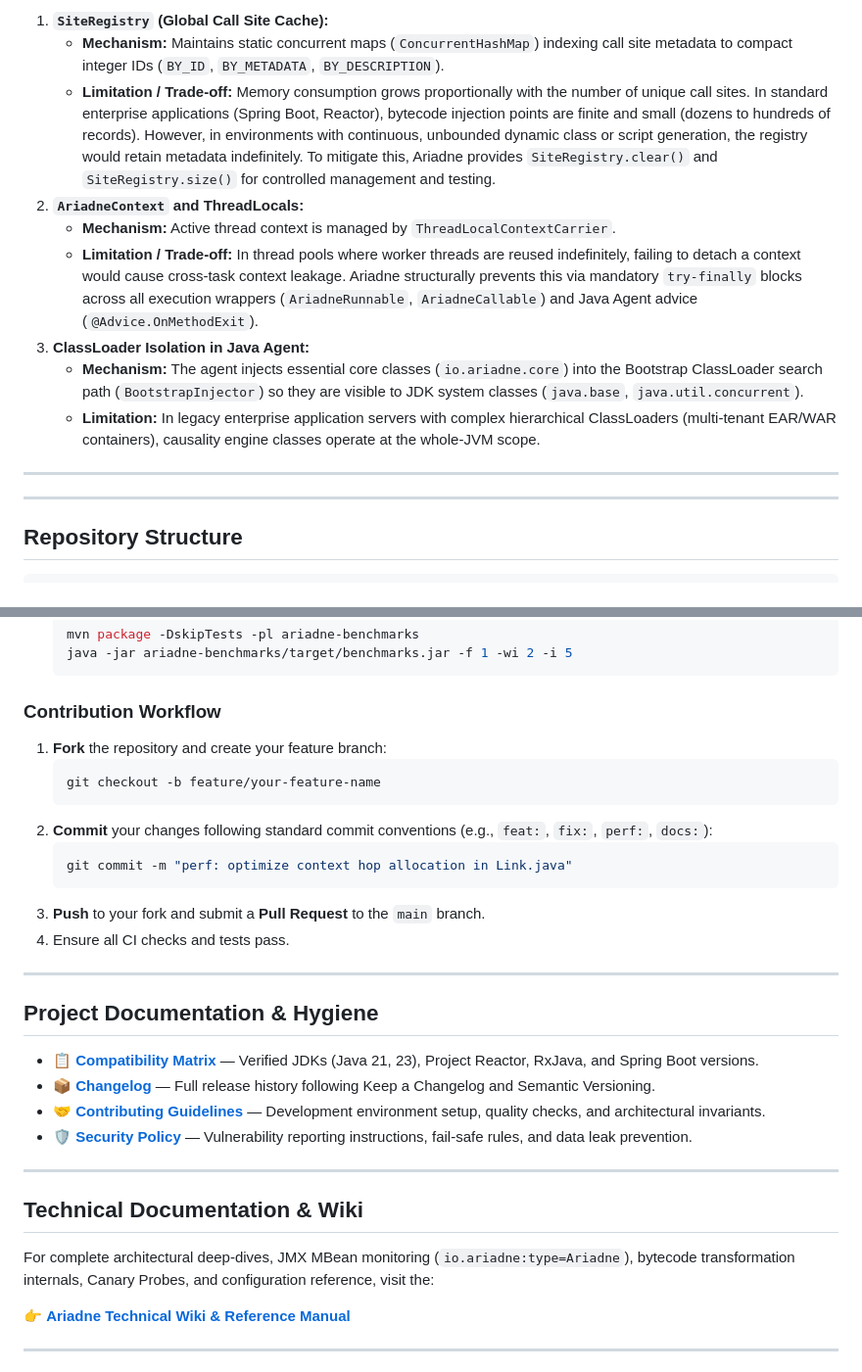
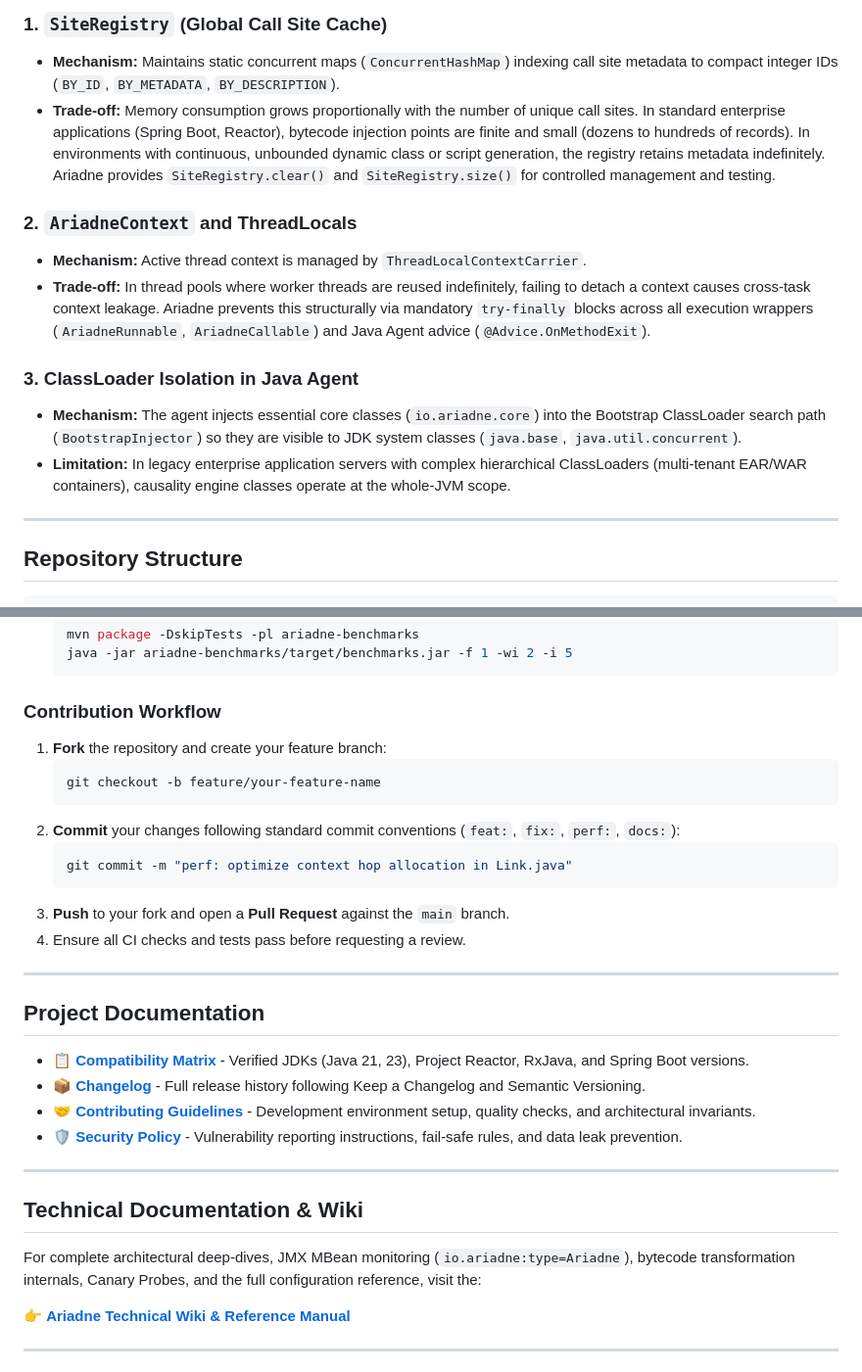
Before and after one commit to AfonsoPaiva/ARIADNE, a Markdown page: README.md, 2 parts joined by grey strips. Shown at 98% size. GitHub-like rendering.

````diff
--- a/README.md
+++ b/README.md
@@ -176,15 +179,18 @@ To operate transparently via Java Agent and adapters without requiring manual co
 
-1. **`SiteRegistry` (Global Call Site Cache):**
-   - **Mechanism:** Maintains static concurrent maps (`ConcurrentHashMap`) indexing call site metadata to compact integer IDs (`BY_ID`, `BY_METADATA`, `BY_DESCRIPTION`).
-   - **Limitation / Trade-off:** Memory consumption grows proportionally with the number of unique call sites. In standard enterprise applications (Spring Boot, Reactor), bytecode injection points are finite and small (dozens to hundreds of records). However, in environments with continuous, unbounded dynamic class or script generation, the registry would retain metadata indefinitely. To mitigate this, Ariadne provides `SiteRegistry.clear()` and `SiteRegistry.size()` for controlled management and testing.
-2. **`AriadneContext` and ThreadLocals:**
-   - **Mechanism:** Active thread context is managed by `ThreadLocalContextCarrier`.
-   - **Limitation / Trade-off:** In thread pools where worker threads are reused indefinitely, failing to detach a context would cause cross-task context leakage. Ariadne structurally prevents this via mandatory `try-finally` blocks across all execution wrappers (`AriadneRunnable`, `AriadneCallable`) and Java Agent advice (`@Advice.OnMethodExit`).
-3. **ClassLoader Isolation in Java Agent:**
-   - **Mechanism:** The agent injects essential core classes (`io.ariadne.core`) into the Bootstrap ClassLoader search path (`BootstrapInjector`) so they are visible to JDK system classes (`java.base`, `java.util.concurrent`).
-   - **Limitation:** In legacy enterprise application servers with complex hierarchical ClassLoaders (multi-tenant EAR/WAR containers), causality engine classes operate at the whole-JVM scope.
+### 1. `SiteRegistry` (Global Call Site Cache)
 
----
+- **Mechanism:** Maintains static concurrent maps (`ConcurrentHashMap`) indexing call site metadata to compact integer IDs (`BY_ID`, `BY_METADATA`, `BY_DESCRIPTION`).
+- **Trade-off:** Memory consumption grows proportionally with the number of unique call sites. In standard enterprise applications (Spring Boot, Reactor), bytecode injection points are finite and small (dozens to hundreds of records). In environments with continuous, unbounded dynamic class or script generation, the registry retains metadata indefinitely. Ariadne provides `SiteRegistry.clear()` and `SiteRegistry.size()` for controlled management and testing.
+
+### 2. `AriadneContext` and ThreadLocals
+
+- **Mechanism:** Active thread context is managed by `ThreadLocalContextCarrier`.
+- **Trade-off:** In thread pools where worker threads are reused indefinitely, failing to detach a context causes cross-task context leakage. Ariadne prevents this structurally via mandatory `try-finally` blocks across all execution wrappers (`AriadneRunnable`, `AriadneCallable`) and Java Agent advice (`@Advice.OnMethodExit`).
+
+### 3. ClassLoader Isolation in Java Agent
+
+- **Mechanism:** The agent injects essential core classes (`io.ariadne.core`) into the Bootstrap ClassLoader search path (`BootstrapInjector`) so they are visible to JDK system classes (`java.base`, `java.util.concurrent`).
+- **Limitation:** In legacy enterprise application servers with complex hierarchical ClassLoaders (multi-tenant EAR/WAR containers), causality engine classes operate at the whole-JVM scope.
 
 ---
 
@@ -246,31 +255,32 @@ mvn test-compile
    ```
 
 ### Contribution Workflow
+
 1. **Fork** the repository and create your feature branch:
    ```bash
    git checkout -b feature/your-feature-name
    ```
-2. **Commit** your changes following standard commit conventions (e.g., `feat:`, `fix:`, `perf:`, `docs:`):
+2. **Commit** your changes following standard commit conventions (`feat:`, `fix:`, `perf:`, `docs:`):
    ```bash
    git commit -m "perf: optimize context hop allocation in Link.java"
    ```
-3. **Push** to your fork and submit a **Pull Request** to the `main` branch.
-4. Ensure all CI checks and tests pass.
+3. **Push** to your fork and open a **Pull Request** against the `main` branch.
+4. Ensure all CI checks and tests pass before requesting a review.
 
 ---
 
-## Project Documentation & Hygiene
+## Project Documentation
 
-- 📋 **[Compatibility Matrix](COMPATIBILITY.md)** — Verified JDKs (Java 21, 23), Project Reactor, RxJava, and Spring Boot versions.
-- 📦 **[Changelog](CHANGELOG.md)** — Full release history following Keep a Changelog and Semantic Versioning.
-- 🤝 **[Contributing Guidelines](CONTRIBUTING.md)** — Development environment setup, quality checks, and architectural invariants.
-- 🛡️ **[Security Policy](SECURITY.md)** — Vulnerability reporting instructions, fail-safe rules, and data leak prevention.
+- 📋 **[Compatibility Matrix](COMPATIBILITY.md)** - Verified JDKs (Java 21, 23), Project Reactor, RxJava, and Spring Boot versions.
+- 📦 **[Changelog](CHANGELOG.md)** - Full release history following Keep a Changelog and Semantic Versioning.
+- 🤝 **[Contributing Guidelines](CONTRIBUTING.md)** - Development environment setup, quality checks, and architectural invariants.
+- 🛡️ **[Security Policy](SECURITY.md)** - Vulnerability reporting instructions, fail-safe rules, and data leak prevention.
 
 ---
 
 ## Technical Documentation & Wiki
 
-For complete architectural deep-dives, JMX MBean monitoring (`io.ariadne:type=Ariadne`), bytecode transformation internals, Canary Probes, and configuration reference, visit the:
+For complete architectural deep-dives, JMX MBean monitoring (`io.ariadne:type=Ariadne`), bytecode transformation internals, Canary Probes, and the full configuration reference, visit the:
 
 👉 **[Ariadne Technical Wiki & Reference Manual](https://afonsopaiva.github.io/ARIADNE/wiki.html)**
 
````
Also changed, not shown: other parts of README.md (+39 -33 lines).
